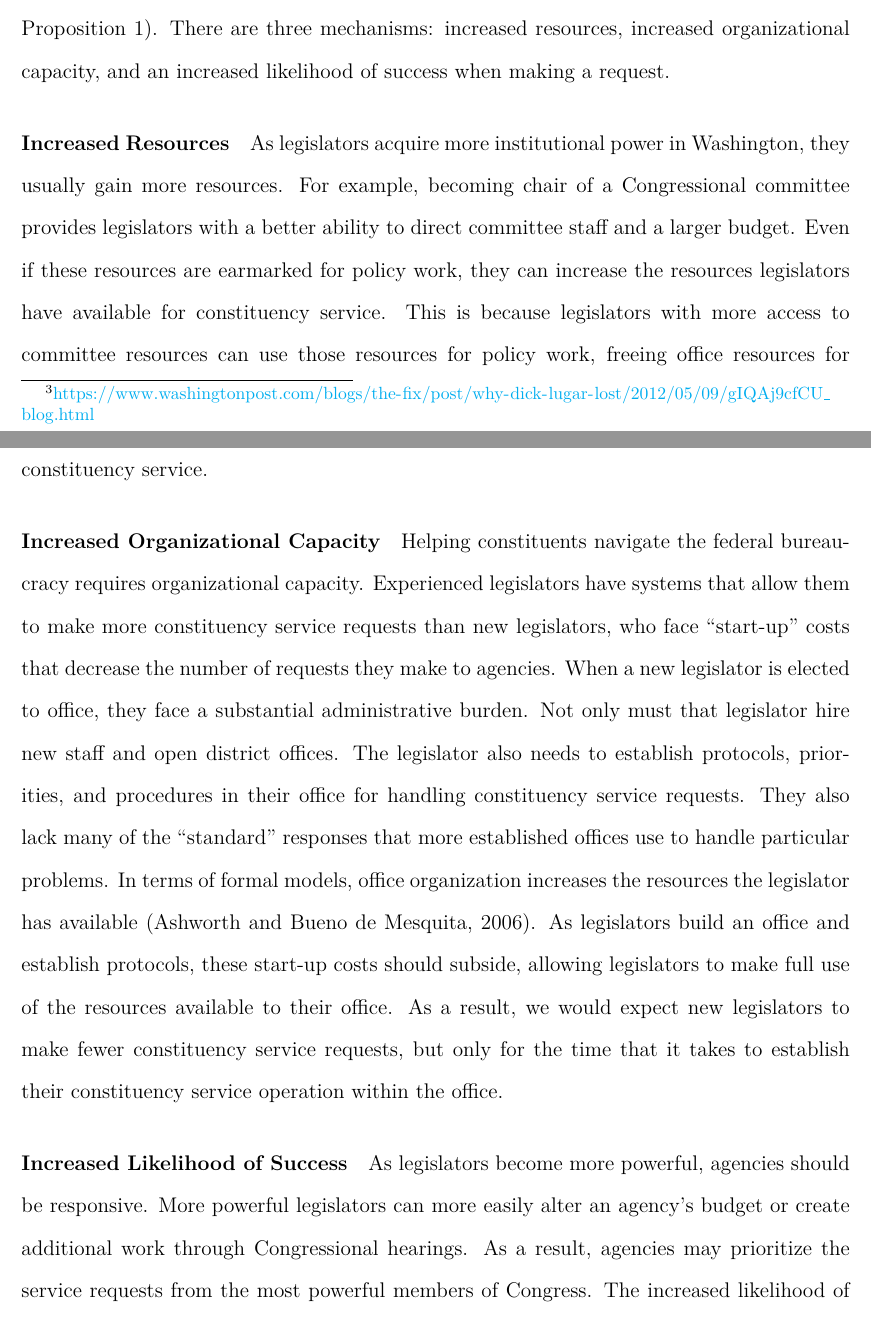
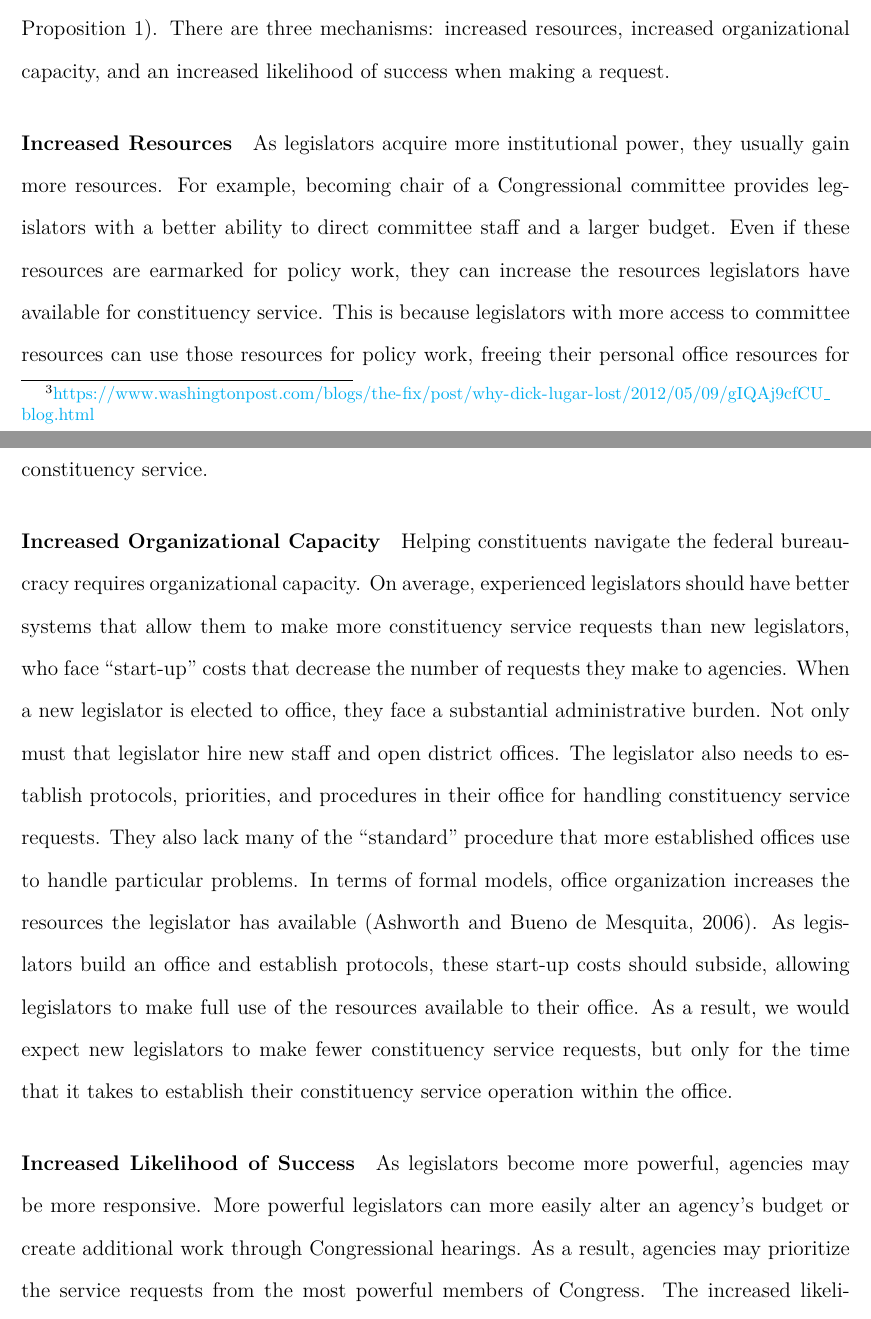
Before and after one commit to judgelord/corr, a LaTeX paper (docs/corr.tex): two parts of pages 7 and 8 of 42, joined at a grey line, cut so that both start at the same text. Compiled offline with pdfLaTeX.

Commit message:
edits to abstract and intro

```diff
--- a/docs/corr.tex
+++ b/docs/corr.tex
@@ -187,18 +187,18 @@ More generally, we might expect that even if constituents appreciate their repre
 All else equal, these models predict that as a legislator's resources and capacity increase, they will increase their level of constituency service \cite[Proposition 1]{AshworthBuenodeMesquita2006}. There are three mechanisms: increased resources, increased organizational capacity, and an increased likelihood of success when making a request.
 
 %MECHANISM 1:  INST RESOURCES
-\paragraph{Increased Resources} As legislators acquire more institutional power in Washington, they usually gain more resources. For example, becoming chair of a Congressional committee provides legislators with a better ability to direct committee staff and a larger budget. Even if these resources are earmarked for policy work, they can increase the resources legislators have available for constituency service. This is because legislators with more access to committee resources can use those resources for policy work, freeing office resources for constituency service.
+\paragraph{Increased Resources} As legislators acquire more institutional power, they usually gain more resources. For example, becoming chair of a Congressional committee provides legislators with a better ability to direct committee staff and a larger budget. Even if these resources are earmarked for policy work, they can increase the resources legislators have available for constituency service. This is because legislators with more access to committee resources can use those resources for policy work, freeing their personal office resources for constituency service.
 
 
 
 %One mechanism is that legislators could redirect some of the increased resources that come with increased prestige to the provision of constituency service. A second different mechanism will occur if legislators move policy-focused efforts towards the newly acquired institutional resources. If the staff resources are fungible, legislators will utilize their prior office resources to provide constituency service. The result of either mechanism is that the additional resources that come with increased prestige lead to more constituency service.
 
-\paragraph{Increased Organizational Capacity} Helping constituents navigate the federal bureaucracy requires organizational capacity. Experienced legislators have systems that allow them to make more constituency service requests than new legislators, who face ``start-up" costs that decrease the number of requests they make to agencies. When a new legislator is elected to office, they face a substantial administrative burden. Not only must that legislator hire new staff and open district offices. The legislator also needs to establish protocols, priorities, and procedures in their office for handling constituency service requests. They also lack many of the ``standard" responses that more established offices use to handle particular problems. In terms of formal models, office organization increases the resources the legislator has available \citep{AshworthBuenodeMesquita2006}. As legislators build an office and establish protocols, these start-up costs should subside, allowing legislators to make full use of the resources available to their office. As a result, we would expect new legislators to make fewer constituency service requests, but only for the time that it takes to establish their constituency service operation within the office.
+\paragraph{Increased Organizational Capacity} Helping constituents navigate the federal bureaucracy requires organizational capacity. On average, experienced legislators should have better systems that allow them to make more constituency service requests than new legislators, who face ``start-up" costs that decrease the number of requests they make to agencies. When a new legislator is elected to office, they face a substantial administrative burden. Not only must that legislator hire new staff and open district offices. The legislator also needs to establish protocols, priorities, and procedures in their office for handling constituency service requests. They also lack many of the ``standard" procedure that more established offices use to handle particular problems. In terms of formal models, office organization increases the resources the legislator has available \citep{AshworthBuenodeMesquita2006}. As legislators build an office and establish protocols, these start-up costs should subside, allowing legislators to make full use of the resources available to their office. As a result, we would expect new legislators to make fewer constituency service requests, but only for the time that it takes to establish their constituency service operation within the office.
 
 %Building off of this similar logic leads to an expectation that newly elected legislators will provide lower levels of constituency service than returning incumbents, but that this difference will erase after an office establishes their constituency service operation. If elected officials face an unchanging demand from constituents to provide services to navigate the government, then we would not expect legislators to decrease the service provided to constituents over time. Yet, newly elected officials are quite likely to pay high start-up costs when organizing their office after the election. Not only are the newly elected officials forced to hire an entirely new set of staffers.
 
 % MECHANISM 3: INCREASED RESPONSIVENESS
-\paragraph{Increased Likelihood of Success} As legislators become more powerful, agencies should be responsive. More powerful legislators can more easily alter an agency's budget or create additional work through Congressional hearings. As a result, agencies may prioritize the service requests from the most powerful members of Congress. % CITE?
+\paragraph{Increased Likelihood of Success} As legislators become more powerful, agencies may be more responsive. More powerful legislators can more easily alter an agency's budget or create additional work through Congressional hearings. As a result, agencies may prioritize the service requests from the most powerful members of Congress. % CITE?
 The increased likelihood of response provides legislators with the opportunity to demonstrate their effectiveness to their constituents. This increases the marginal return on making requests, providing more prestigious legislators with more incentive to make those requests.  % THIS IS THE SAME LOGIC WE USE TO MOTIVATE MORE POLICY WORK...I THINK IT IS OK BUT HAVE CAUTION.
 Because this third mechanism operates as a multiplier on institutional power and organizational capacity, it is observationally equivalent to the first two mechanisms for our present analysis below.
 
```
Also changed, not shown: docs/corr.tex (6 more changed lines).
